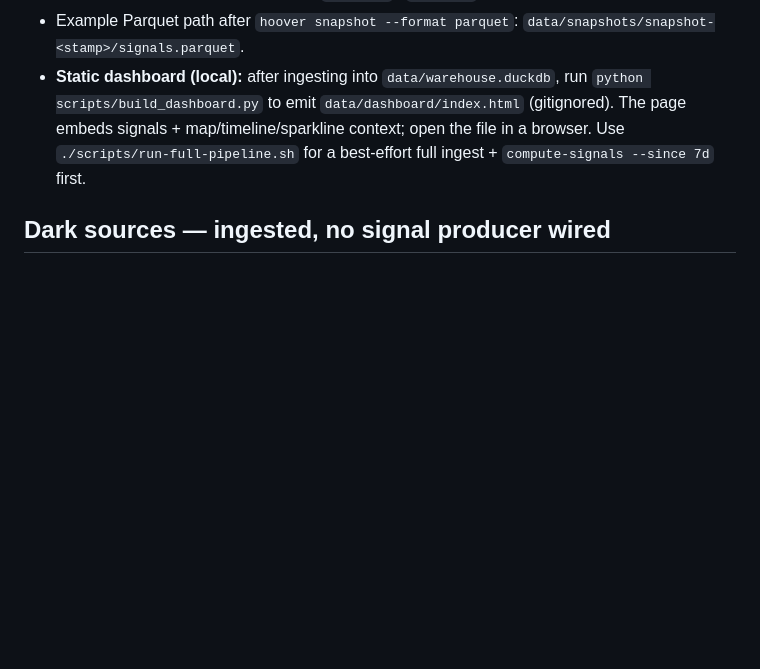
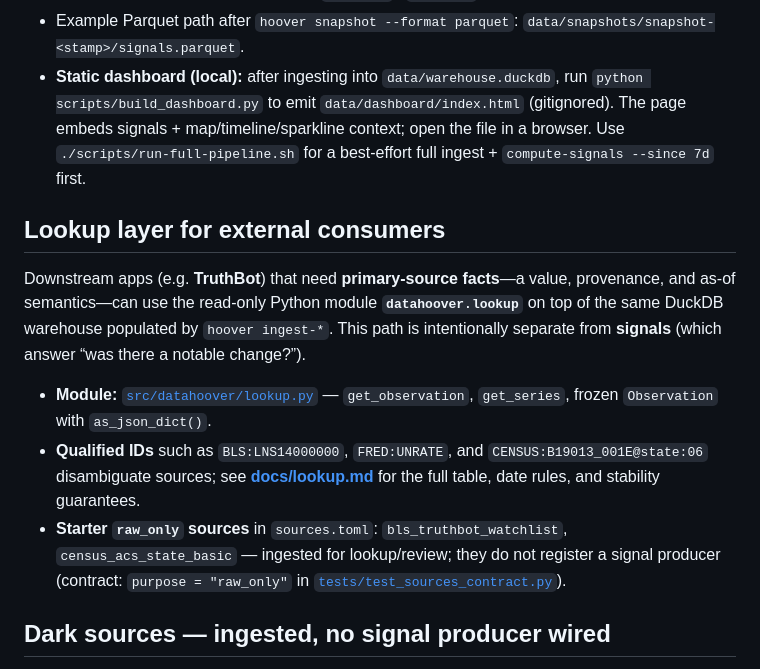
Before and after one commit to aRealGem/DataHoover, a Markdown page: docs/architecture.md, the part around the change. Rendered like a GitHub page; blank space fills up the shorter version.

Commit message:
docs(lookup): add lookup.md and architecture lookup section
Made-with: Cursor

```diff
--- a/docs/architecture.md
+++ b/docs/architecture.md
@@ -98,6 +98,14 @@ All producers write into DuckDB table **`signals`**: 13 columns (`signal_id`, `s
 - Example Parquet path after `hoover snapshot --format parquet`: `data/snapshots/snapshot-<stamp>/signals.parquet`.
 - **Static dashboard (local):** after ingesting into `data/warehouse.duckdb`, run `python scripts/build_dashboard.py` to emit `data/dashboard/index.html` (gitignored). The page embeds signals + map/timeline/sparkline context; open the file in a browser. Use `./scripts/run-full-pipeline.sh` for a best-effort full ingest + `compute-signals --since 7d` first.
 
+## Lookup layer for external consumers
+
+Downstream apps (e.g. **TruthBot**) that need **primary-source facts**—a value, provenance, and as-of semantics—can use the read-only Python module **`datahoover.lookup`** on top of the same DuckDB warehouse populated by `hoover ingest-*`. This path is intentionally separate from **signals** (which answer “was there a notable change?”).
+
+- **Module:** [`src/datahoover/lookup.py`](../src/datahoover/lookup.py) — `get_observation`, `get_series`, frozen `Observation` with `as_json_dict()`.
+- **Qualified IDs** such as `BLS:LNS14000000`, `FRED:UNRATE`, and `CENSUS:B19013_001E@state:06` disambiguate sources; see **[docs/lookup.md](lookup.md)** for the full table, date rules, and stability guarantees.
+- **Starter `raw_only` sources** in `sources.toml`: `bls_truthbot_watchlist`, `census_acs_state_basic` — ingested for lookup/review; they do not register a signal producer (contract: `purpose = "raw_only"` in [`tests/test_sources_contract.py`](../tests/test_sources_contract.py)).
+
 ## Dark sources — ingested, no signal producer wired
 
 These have connectors and tables in [`duckdb_store.py`](../src/datahoover/storage/duckdb_store.py) but **no** corresponding producer in `compute_signals`:
```
Also changed, not shown: docs/lookup.md (added, +98 -0 lines).
